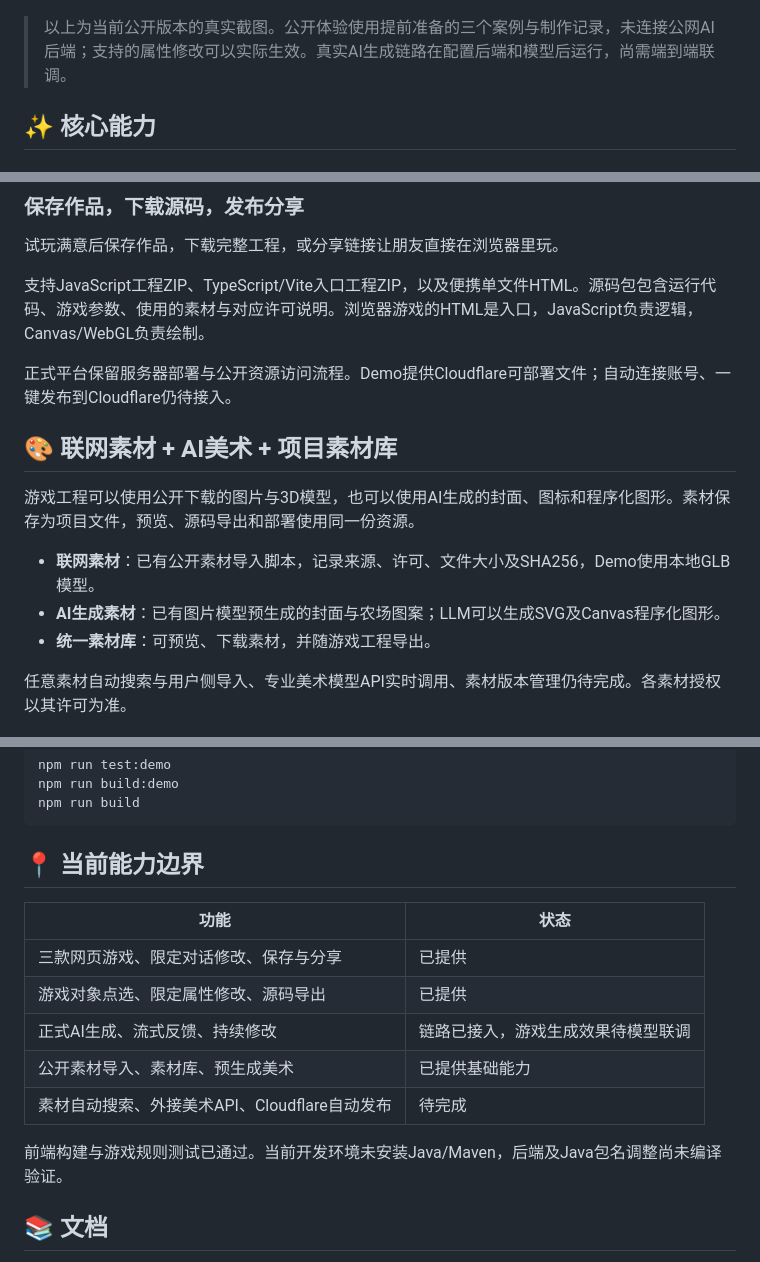
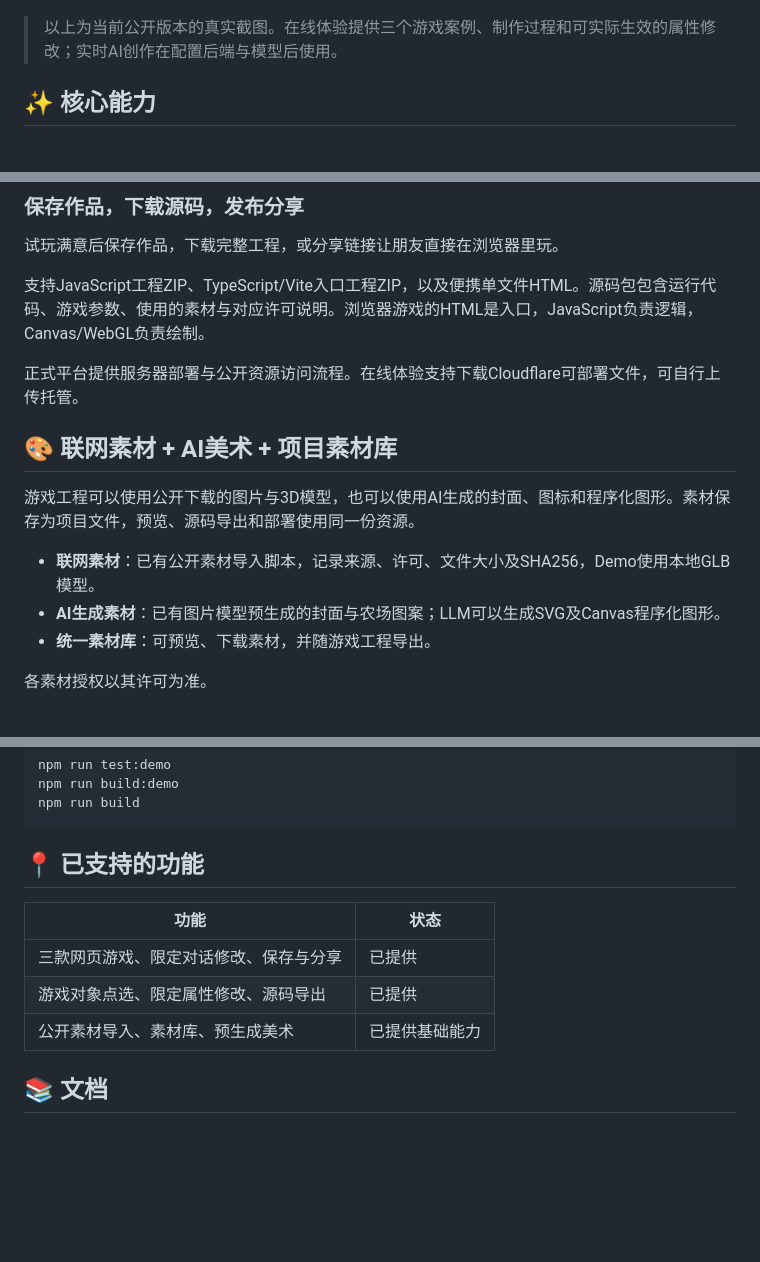
Before and after one commit to zhuanglaihong/idea2game_agent, a Markdown page: README.md, 3 parts joined by grey strips. Rendered like a GitHub page; blank space fills up the shorter version.

Commit message:
docs: focus README on available user-facing capabilities

````diff
--- a/README.md
+++ b/README.md
@@ -40,7 +40,7 @@
 
 ![Idea2Game 游戏创作台：对话、预览与作品操作](docs/screenshots/game-workspace.png)
 
-> 以上为当前公开版本的真实截图。公开体验使用提前准备的三个案例与制作记录，未连接公网AI后端；支持的属性修改可以实际生效。真实AI生成链路在配置后端和模型后运行，尚需端到端联调。
+> 以上为当前公开版本的真实截图。在线体验提供三个游戏案例、制作过程和可实际生效的属性修改；实时AI创作在配置后端与模型后使用。
 
 ## ✨ 核心能力
 ### 描述想法，生成可以玩的游戏
@@ -69,7 +69,7 @@
 
 支持JavaScript工程ZIP、TypeScript/Vite入口工程ZIP，以及便携单文件HTML。源码包包含运行代码、游戏参数、使用的素材与对应许可说明。浏览器游戏的HTML是入口，JavaScript负责逻辑，Canvas/WebGL负责绘制。
 
-正式平台保留服务器部署与公开资源访问流程。Demo提供Cloudflare可部署文件；自动连接账号、一键发布到Cloudflare仍待接入。
+正式平台提供服务器部署与公开资源访问流程。在线体验支持下载Cloudflare可部署文件，可自行上传托管。
 
 ## 🎨 联网素材 + AI美术 + 项目素材库
 
@@ -79,7 +79,7 @@
 - **AI生成素材**：已有图片模型预生成的封面与农场图案；LLM可以生成SVG及Canvas程序化图形。
 - **统一素材库**：可预览、下载素材，并随游戏工程导出。
 
-任意素材自动搜索与用户侧导入、专业美术模型API实时调用、素材版本管理仍待完成。各素材授权以其许可为准。
+各素材授权以其许可为准。
 
 ![项目素材库：AI美术封面、公开模型与来源信息](docs/screenshots/game-assets.png)
 
@@ -149,17 +149,13 @@ npm run build:demo
 npm run build
 ```
 
-## 📍 当前能力边界
+## 📍 已支持的功能
 
 | 功能 | 状态 |
 | --- | --- |
 | 三款网页游戏、限定对话修改、保存与分享 | 已提供 |
 | 游戏对象点选、限定属性修改、源码导出 | 已提供 |
-| 正式AI生成、流式反馈、持续修改 | 链路已接入，游戏生成效果待模型联调 |
 | 公开素材导入、素材库、预生成美术 | 已提供基础能力 |
-| 素材自动搜索、外接美术API、Cloudflare自动发布 | 待完成 |
-
-前端构建与游戏规则测试已通过。当前开发环境未安装Java/Maven，后端及Java包名调整尚未编译验证。
 
 ## 📚 文档
 
````
